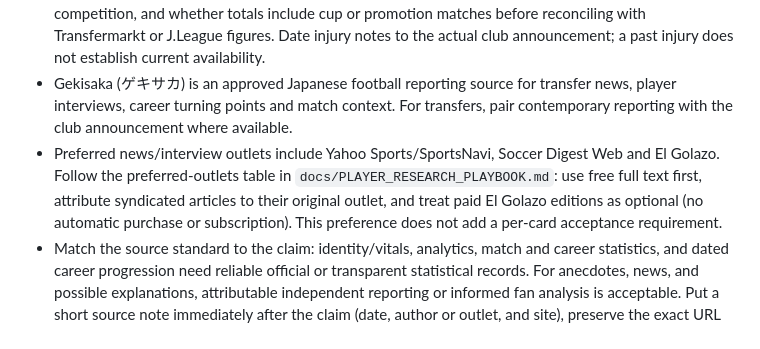
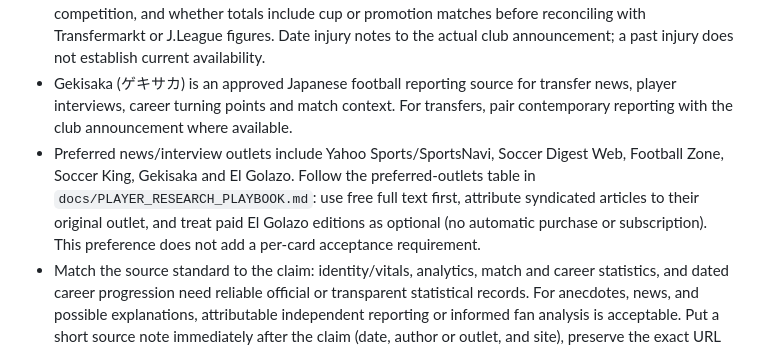
Before and after one commit to Zkotti75/J1SkyBook2, a Markdown page: AGENTS.md, the part around the change. GitHub-like rendering.

```diff
--- a/AGENTS.md
+++ b/AGENTS.md
@@ -21,7 +21,7 @@ Use `$skybook-player-research` for player-card research, batch execution, audits
 - Baidu Baike is an acceptable outside career source; record the exact player page and corroborate current or disputed claims when possible. For the current season, consult the J.League Data Site with its update date. Non-league match statistics may stay blank when reliable figures cannot be found; missing cup totals alone do not invalidate a card.
 - Soccerway player pages are acceptable dated career-statistics sources. Check their update date, competition, and whether totals include cup or promotion matches before reconciling with Transfermarkt or J.League figures. Date injury notes to the actual club announcement; a past injury does not establish current availability.
 - Gekisaka (ゲキサカ) is an approved Japanese football reporting source for transfer news, player interviews, career turning points and match context. For transfers, pair contemporary reporting with the club announcement where available.
-- Preferred news/interview outlets include Yahoo Sports/SportsNavi, Soccer Digest Web and El Golazo. Follow the preferred-outlets table in `docs/PLAYER_RESEARCH_PLAYBOOK.md`: use free full text first, attribute syndicated articles to their original outlet, and treat paid El Golazo editions as optional (no automatic purchase or subscription). This preference does not add a per-card acceptance requirement.
+- Preferred news/interview outlets include Yahoo Sports/SportsNavi, Soccer Digest Web, Football Zone, Soccer King, Gekisaka and El Golazo. Follow the preferred-outlets table in `docs/PLAYER_RESEARCH_PLAYBOOK.md`: use free full text first, attribute syndicated articles to their original outlet, and treat paid El Golazo editions as optional (no automatic purchase or subscription). This preference does not add a per-card acceptance requirement.
 - Match the source standard to the claim: identity/vitals, analytics, match and career statistics, and dated career progression need reliable official or transparent statistical records. For anecdotes, news, and possible explanations, attributable independent reporting or informed fan analysis is acceptable. Put a short source note immediately after the claim (date, author or outlet, and site), preserve the exact URL in `sources`, and label opinion, speculation and uncertainty. Never turn an observer's proposed cause into a confirmed medical or selection fact. The source note must name the site actually carrying the claim.
 - Write Traditional Chinese with Hong Kong football terminology. Preserve source URLs and dates. Never invent missing facts.
 - Treat player display names supplied by the user from the TVB/J1 commentary master spreadsheet as authoritative. If a display name is absent or uncertain, ask the user instead of transliterating it.
```
Also changed, not shown: docs/PLAYER_RESEARCH_PLAYBOOK.md (+3 -0 lines).
